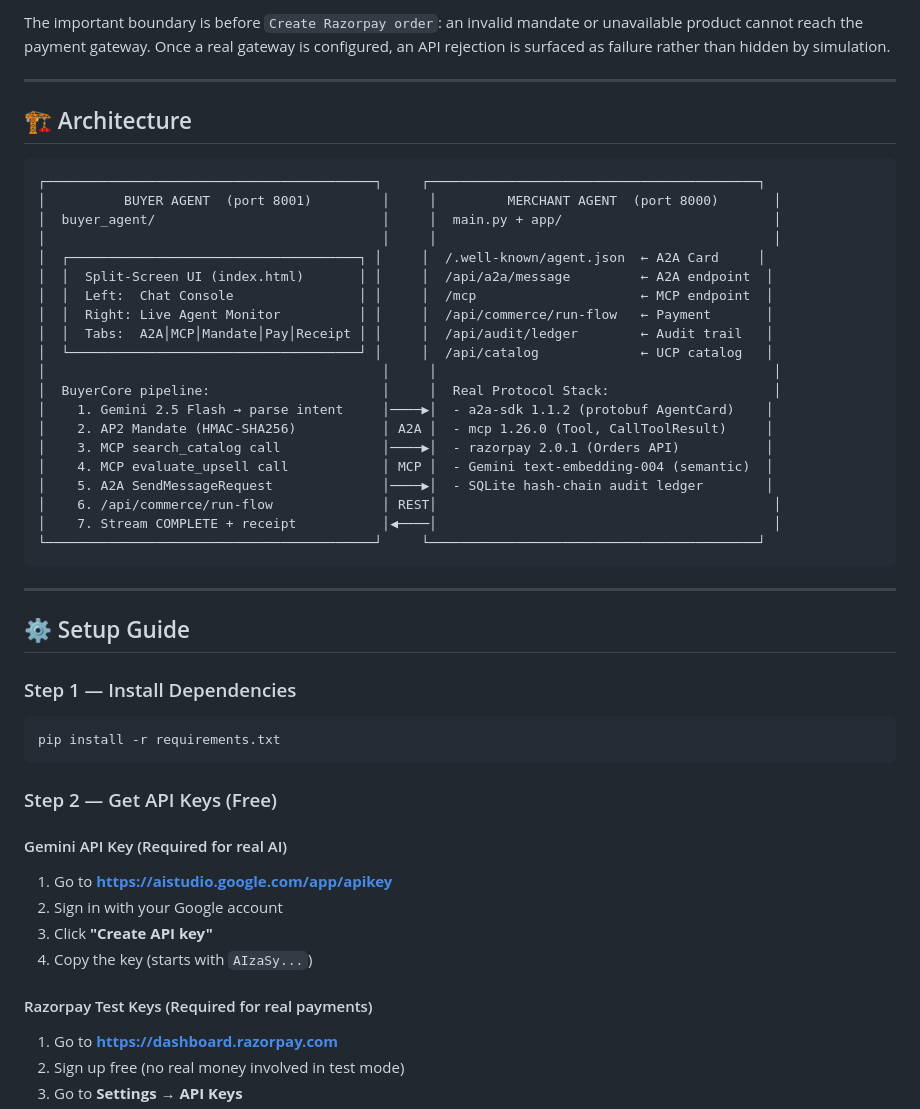
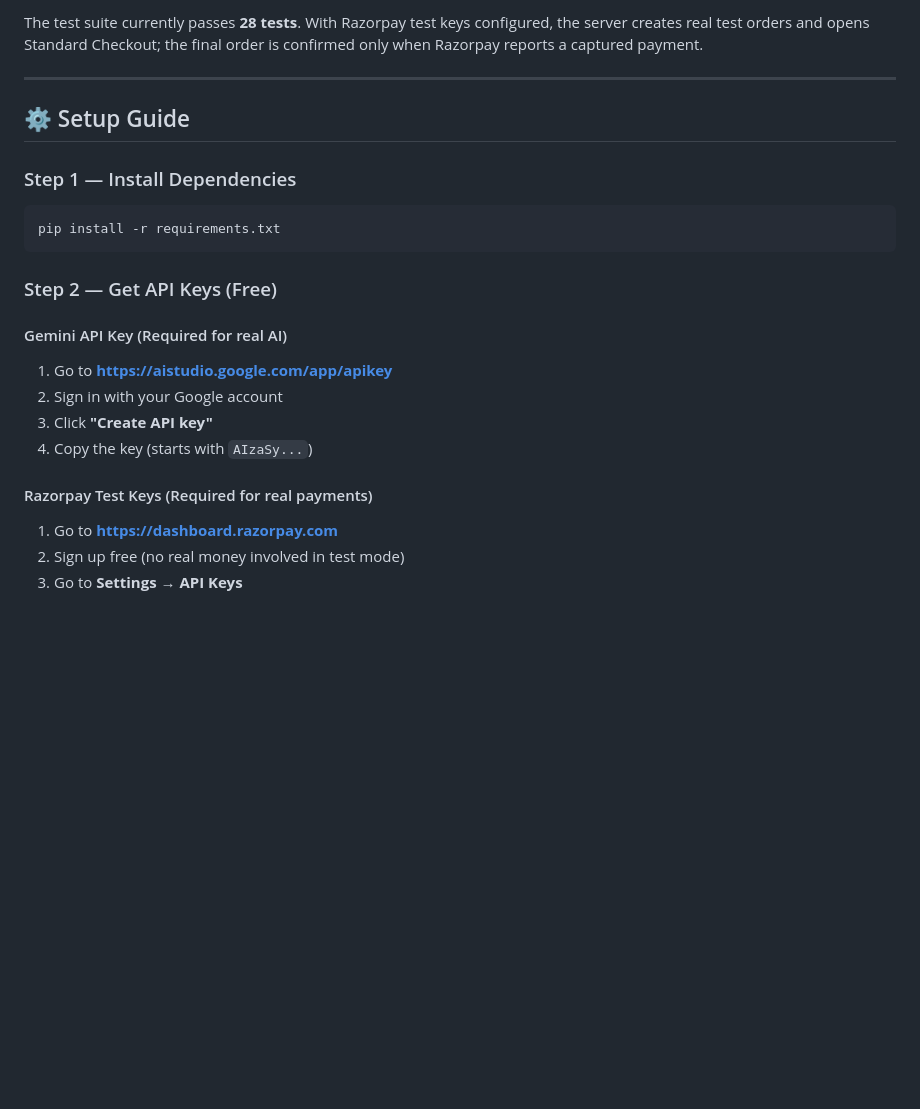
Before and after one commit to Chandramuhilan/Razor_pay_Track_1_Project, a Markdown page: README.md, the part around the change printed below. Rendered like a GitHub page; blank space fills up the shorter version.

````diff
--- a/README.md
+++ b/README.md
@@ -67,31 +69,4 @@ flowchart LR
-The important boundary is before `Create Razorpay order`: an invalid mandate or unavailable product cannot reach the payment gateway. Once a real gateway is configured, an API rejection is surfaced as failure rather than hidden by simulation.
-
----
-
-## 🏗️ Architecture
-
-```
-┌──────────────────────────────────────────┐     ┌──────────────────────────────────────────┐
-│          BUYER AGENT  (port 8001)         │     │         MERCHANT AGENT  (port 8000)       │
-│  buyer_agent/                             │     │  main.py + app/                           │
-│                                           │     │                                           │
-│  ┌─────────────────────────────────────┐ │     │  /.well-known/agent.json  ← A2A Card     │
-│  │  Split-Screen UI (index.html)       │ │     │  /api/a2a/message         ← A2A endpoint  │
-│  │  Left:  Chat Console                │ │     │  /mcp                     ← MCP endpoint  │
-│  │  Right: Live Agent Monitor          │ │     │  /api/commerce/run-flow   ← Payment       │
-│  │  Tabs:  A2A│MCP│Mandate│Pay│Receipt │ │     │  /api/audit/ledger        ← Audit trail   │
-│  └─────────────────────────────────────┘ │     │  /api/catalog             ← UCP catalog   │
-│                                           │     │                                           │
-│  BuyerCore pipeline:                      │     │  Real Protocol Stack:                     │
-│    1. Gemini 2.5 Flash → parse intent     │────▶│  - a2a-sdk 1.1.2 (protobuf AgentCard)    │
-│    2. AP2 Mandate (HMAC-SHA256)           │ A2A │  - mcp 1.26.0 (Tool, CallToolResult)     │
-│    3. MCP search_catalog call             │────▶│  - razorpay 2.0.1 (Orders API)           │
-│    4. MCP evaluate_upsell call            │ MCP │  - Gemini text-embedding-004 (semantic)  │
-│    5. A2A SendMessageRequest              │────▶│  - SQLite hash-chain audit ledger        │
-│    6. /api/commerce/run-flow              │ REST│                                           │
-│    7. Stream COMPLETE + receipt           │◀────│                                           │
-└──────────────────────────────────────────┘     └──────────────────────────────────────────┘
-```
+The test suite currently passes **28 tests**. With Razorpay test keys configured, the server creates real test orders and opens Standard Checkout; the final order is confirmed only when Razorpay reports a captured payment.
 
 ---
 
@@ -106,12 +81,14 @@ pip install -r requirements.txt
 ### Step 2 — Get API Keys (Free)
 
 #### Gemini API Key (Required for real AI)
+
 1. Go to **https://aistudio.google.com/app/apikey**
 2. Sign in with your Google account
 3. Click **"Create API key"**
 4. Copy the key (starts with `AIzaSy...`)
 
 #### Razorpay Test Keys (Required for real payments)
+
 1. Go to **https://dashboard.razorpay.com**
 2. Sign up free (no real money involved in test mode)
 3. Go to **Settings → API Keys**
````
Also changed, not shown: other parts of README.md (+88 -86 lines), Documents/Problem.jpg (added), 3 other files.
